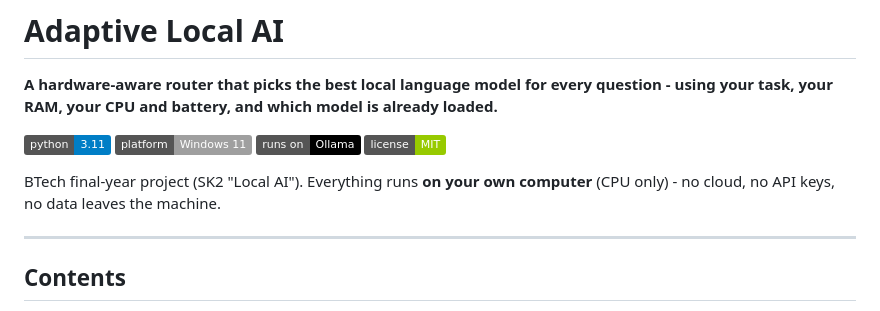
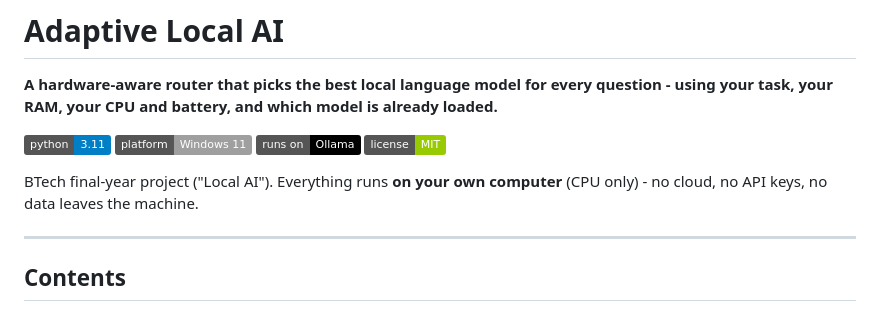
Before and after one commit to shivamparth123/AI_Adaptive_2, a Markdown page: README.md, the part around the change. Rendered like a GitHub page; badges without logos.

Commit message:
Update project description in README.md

```diff
--- a/README.md
+++ b/README.md
@@ -4,7 +4,7 @@
 
 ![Python](https://img.shields.io/badge/python-3.11-blue) ![Platform](https://img.shields.io/badge/platform-Windows%2011-lightgrey) ![Ollama](https://img.shields.io/badge/runs%20on-Ollama-black) ![License](https://img.shields.io/badge/license-MIT-green)
 
-BTech final-year project (SK2 "Local AI"). Everything runs **on your own computer** (CPU only) - no cloud, no API keys, no data leaves the machine.
+BTech final-year project ("Local AI"). Everything runs **on your own computer** (CPU only) - no cloud, no API keys, no data leaves the machine.
 
 ---
 
```
